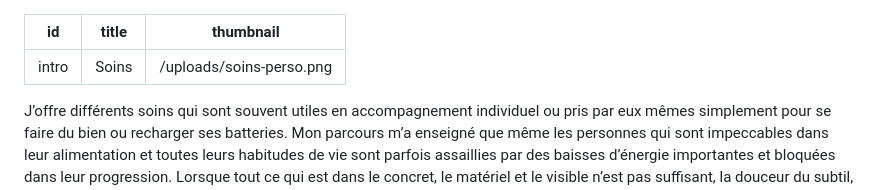
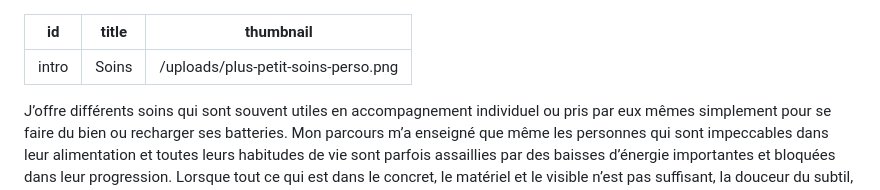
Before and after one commit to simduchaine/nancy-bilodeau-website, a Markdown page: data/soins/intro.md, the part around the change. Drawn GitHub-style.

```diff
--- a/data/soins/intro.md
+++ b/data/soins/intro.md
@@ -1,7 +1,7 @@
 ---
 id: intro
 title: Soins
-thumbnail: "/uploads/soins-perso.png"
+thumbnail: "/uploads/plus-petit-soins-perso.png"
 
 ---
 J’offre différents soins qui sont souvent utiles en accompagnement individuel ou pris par eux mêmes simplement pour se faire du bien ou recharger ses batteries. Mon parcours m’a enseigné que même les personnes qui sont impeccables dans leur alimentation et toutes leurs habitudes de vie sont parfois assaillies par des baisses d’énergie importantes et bloquées dans leur progression. Lorsque tout ce qui est dans le concret, le matériel et le visible n’est pas suffisant, la douceur du subtil, la main bienfaisante et toutes les possibilités du point zéro, du point neutre sont apaisantes, réconfortantes, libératrices et surprenantes.
```
Also changed, not shown: data/pages/coaching.md (+1 -1 lines), uploads/plus-petit-soins-perso.png (added).
